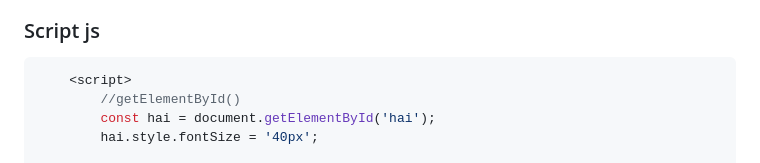
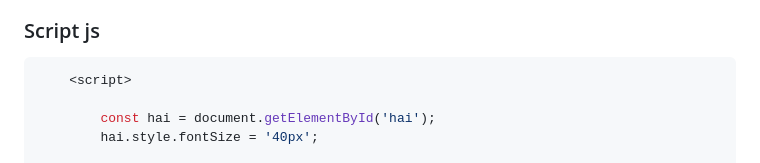
Before and after one commit to laila1707/javascript-dom, a Markdown page: section_2-4/README.md, the part around the change. Rendered like a GitHub page.

Commit message:
update readme.md section_2-4

````diff
--- a/section_2-4/README.md
+++ b/section_2-4/README.md
@@ -20,7 +20,7 @@
 ### Script js
 ```js
     <script>
-        //getElementById()
+
         const hai = document.getElementById('hai');
         hai.style.fontSize = '40px';
 
````
